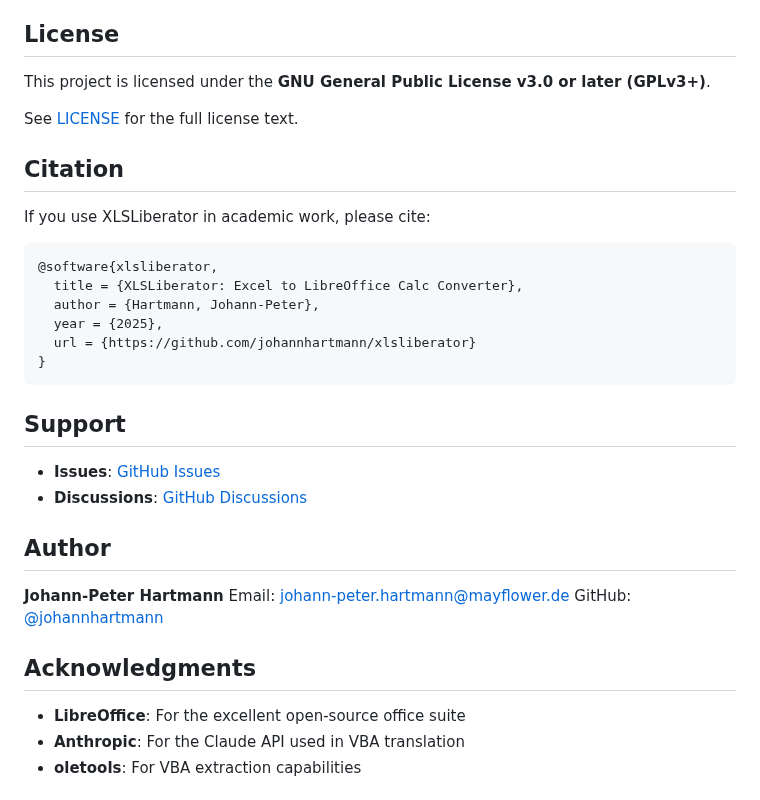
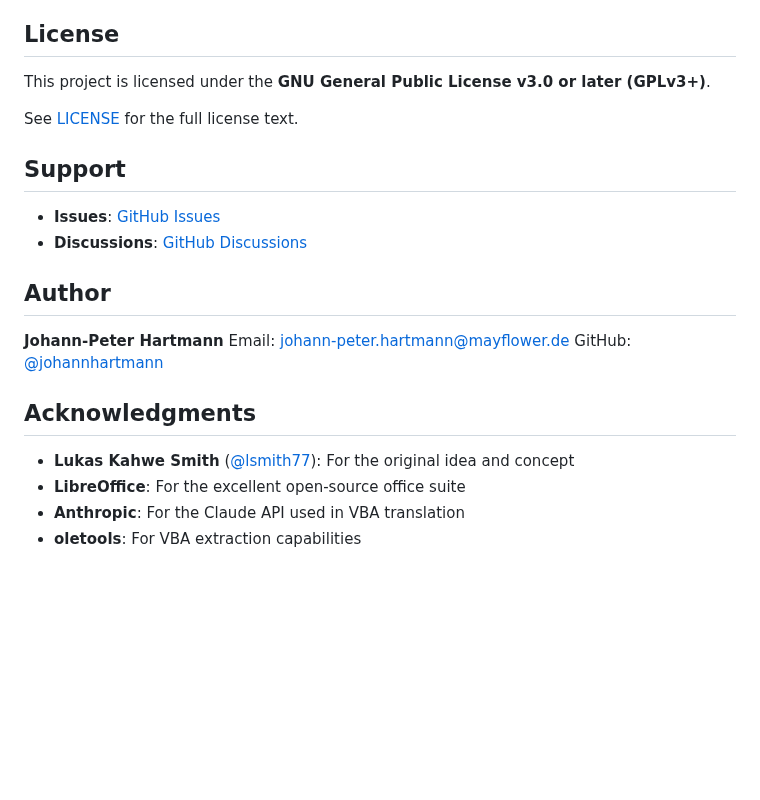
Before and after one commit to johannhartmann/xlsliberator, a Markdown page: README.md, the part around one of its changes. GitHub-like rendering; blank space fills up the shorter version.

````diff
--- a/README.md
+++ b/README.md
@@ -179,19 +227,6 @@ This project is licensed under the **GNU General Public License v3.0 or later (G
 
 See [LICENSE](LICENSE) for the full license text.
 
-## Citation
-
-If you use XLSLiberator in academic work, please cite:
-
-```bibtex
-@software{xlsliberator,
-  title = {XLSLiberator: Excel to LibreOffice Calc Converter},
-  author = {Hartmann, Johann-Peter},
-  year = {2025},
-  url = {https://github.com/johannhartmann/xlsliberator}
-}
-```
-
 ## Support
 
 - **Issues**: [GitHub Issues](https://github.com/johannhartmann/xlsliberator/issues)
@@ -205,6 +240,7 @@ GitHub: [@johannhartmann](https://github.com/johannhartmann)
 
 ## Acknowledgments
 
+- **Lukas Kahwe Smith** ([@lsmith77](https://github.com/lsmith77)): For the original idea and concept
 - **LibreOffice**: For the excellent open-source office suite
 - **Anthropic**: For the Claude API used in VBA translation
 - **oletools**: For VBA extraction capabilities
````
Also changed, not shown: other parts of README.md (+54 -6 lines).
